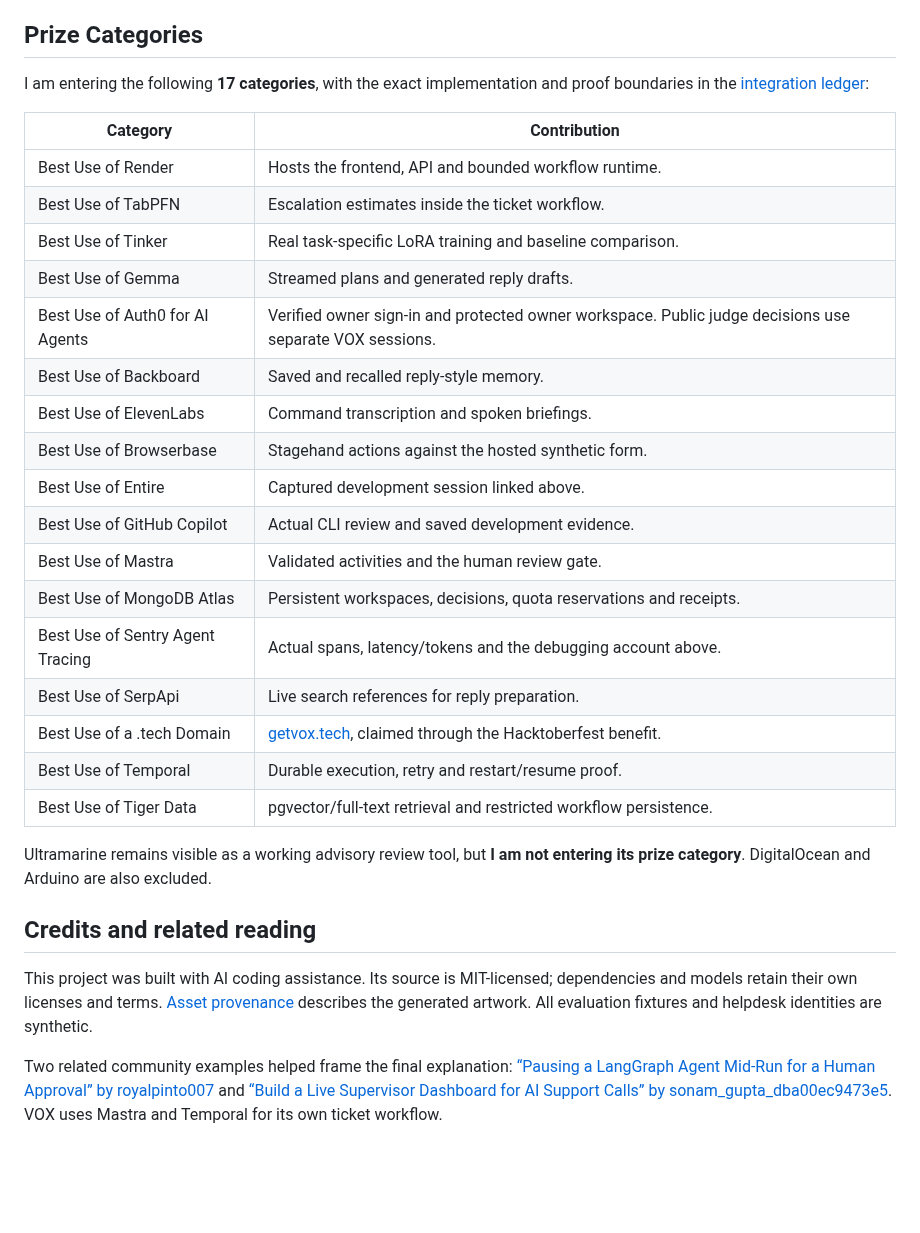
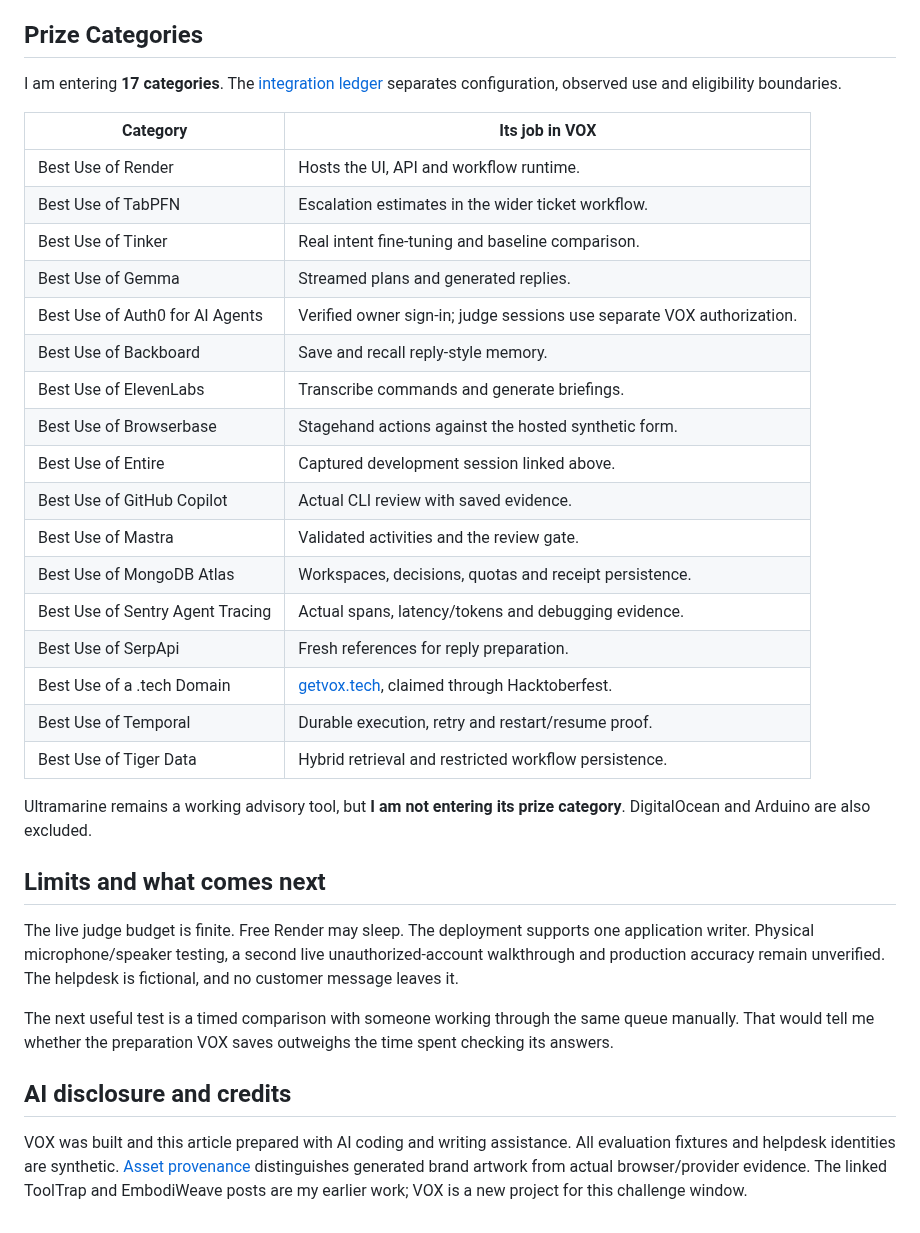
Before and after one commit to himanshu748/vox-zero-touch-os, a Markdown page: docs/DEV-SUBMISSION.md, the part around one of its changes. Rendered like a GitHub page; blank space fills up the shorter version.

```diff
--- a/docs/DEV-SUBMISSION.md
+++ b/docs/DEV-SUBMISSION.md
@@ -116,32 +151,36 @@ One search returned irrelevant material and that draft was rejected. An advisory
 
 ## Prize Categories
 
-I am entering the following **17 categories**, with the exact implementation and proof boundaries in the [integration ledger](https://github.com/himanshu748/vox-zero-touch-os/blob/main/docs/SPONSORS.md):
+I am entering **17 categories**. The [integration ledger](https://github.com/himanshu748/vox-zero-touch-os/blob/main/docs/SPONSORS.md) separates configuration, observed use and eligibility boundaries.
 
-| Category                         | Contribution                                                                                            |
-| -------------------------------- | ------------------------------------------------------------------------------------------------------- |
-| Best Use of Render               | Hosts the frontend, API and bounded workflow runtime.                                                   |
-| Best Use of TabPFN               | Escalation estimates inside the ticket workflow.                                                        |
-| Best Use of Tinker               | Real task-specific LoRA training and baseline comparison.                                               |
-| Best Use of Gemma                | Streamed plans and generated reply drafts.                                                              |
-| Best Use of Auth0 for AI Agents  | Verified owner sign-in and protected owner workspace. Public judge decisions use separate VOX sessions. |
-| Best Use of Backboard            | Saved and recalled reply-style memory.                                                                  |
-| Best Use of ElevenLabs           | Command transcription and spoken briefings.                                                             |
-| Best Use of Browserbase          | Stagehand actions against the hosted synthetic form.                                                    |
-| Best Use of Entire               | Captured development session linked above.                                                              |
-| Best Use of GitHub Copilot       | Actual CLI review and saved development evidence.                                                       |
-| Best Use of Mastra               | Validated activities and the human review gate.                                                         |
-| Best Use of MongoDB Atlas        | Persistent workspaces, decisions, quota reservations and receipts.                                      |
-| Best Use of Sentry Agent Tracing | Actual spans, latency/tokens and the debugging account above.                                           |
-| Best Use of SerpApi              | Live search references for reply preparation.                                                           |
-| Best Use of a .tech Domain       | [getvox.tech](https://getvox.tech), claimed through the Hacktoberfest benefit.                          |
-| Best Use of Temporal             | Durable execution, retry and restart/resume proof.                                                      |
-| Best Use of Tiger Data           | pgvector/full-text retrieval and restricted workflow persistence.                                       |
+| Category                         | Its job in VOX                                                         |
+| -------------------------------- | ---------------------------------------------------------------------- |
+| Best Use of Render               | Hosts the UI, API and workflow runtime.                                |
+| Best Use of TabPFN               | Escalation estimates in the wider ticket workflow.                     |
+| Best Use of Tinker               | Real intent fine-tuning and baseline comparison.                       |
+| Best Use of Gemma                | Streamed plans and generated replies.                                  |
+| Best Use of Auth0 for AI Agents  | Verified owner sign-in; judge sessions use separate VOX authorization. |
+| Best Use of Backboard            | Save and recall reply-style memory.                                    |
+| Best Use of ElevenLabs           | Transcribe commands and generate briefings.                            |
+| Best Use of Browserbase          | Stagehand actions against the hosted synthetic form.                   |
+| Best Use of Entire               | Captured development session linked above.                             |
+| Best Use of GitHub Copilot       | Actual CLI review with saved evidence.                                 |
+| Best Use of Mastra               | Validated activities and the review gate.                              |
+| Best Use of MongoDB Atlas        | Workspaces, decisions, quotas and receipt persistence.                 |
+| Best Use of Sentry Agent Tracing | Actual spans, latency/tokens and debugging evidence.                   |
+| Best Use of SerpApi              | Fresh references for reply preparation.                                |
+| Best Use of a .tech Domain       | [getvox.tech](https://getvox.tech), claimed through Hacktoberfest.     |
+| Best Use of Temporal             | Durable execution, retry and restart/resume proof.                     |
+| Best Use of Tiger Data           | Hybrid retrieval and restricted workflow persistence.                  |
 
-Ultramarine remains visible as a working advisory review tool, but **I am not entering its prize category**. DigitalOcean and Arduino are also excluded.
+Ultramarine remains a working advisory tool, but **I am not entering its prize category**. DigitalOcean and Arduino are also excluded.
 
-## Credits and related reading
+## Limits and what comes next
 
-This project was built with AI coding assistance. Its source is MIT-licensed; dependencies and models retain their own licenses and terms. [Asset provenance](https://github.com/himanshu748/vox-zero-touch-os/blob/main/docs/ASSETS.md) describes the generated artwork. All evaluation fixtures and helpdesk identities are synthetic.
+The live judge budget is finite. Free Render may sleep. The deployment supports one application writer. Physical microphone/speaker testing, a second live unauthorized-account walkthrough and production accuracy remain unverified. The helpdesk is fictional, and no customer message leaves it.
 
-Two related community examples helped frame the final explanation: [“Pausing a LangGraph Agent Mid-Run for a Human Approval” by royalpinto007](https://dev.to/royalpinto007/pausing-a-langgraph-agent-mid-run-for-a-human-approval-3nde) and [“Build a Live Supervisor Dashboard for AI Support Calls” by sonam_gupta_dba00ec9473e5](https://dev.to/sonam_gupta_dba00ec9473e5/build-a-live-supervisor-dashboard-for-ai-support-calls-22bp). VOX uses Mastra and Temporal for its own ticket workflow.
+The next useful test is a timed comparison with someone working through the same queue manually. That would tell me whether the preparation VOX saves outweighs the time spent checking its answers.
+
+## AI disclosure and credits
+
+VOX was built and this article prepared with AI coding and writing assistance. All evaluation fixtures and helpdesk identities are synthetic. [Asset provenance](https://github.com/himanshu748/vox-zero-touch-os/blob/main/docs/ASSETS.md) distinguishes generated brand artwork from actual browser/provider evidence. The linked ToolTrap and EmbodiWeave posts are my earlier work; VOX is a new project for this challenge window.
```
Also changed, not shown: other parts of docs/DEV-SUBMISSION.md (+95 -60 lines), docs/ASSETS.md (+1 -0 lines), docs/evidence/judge-workflow-clarity.png (added), 2 other files.
